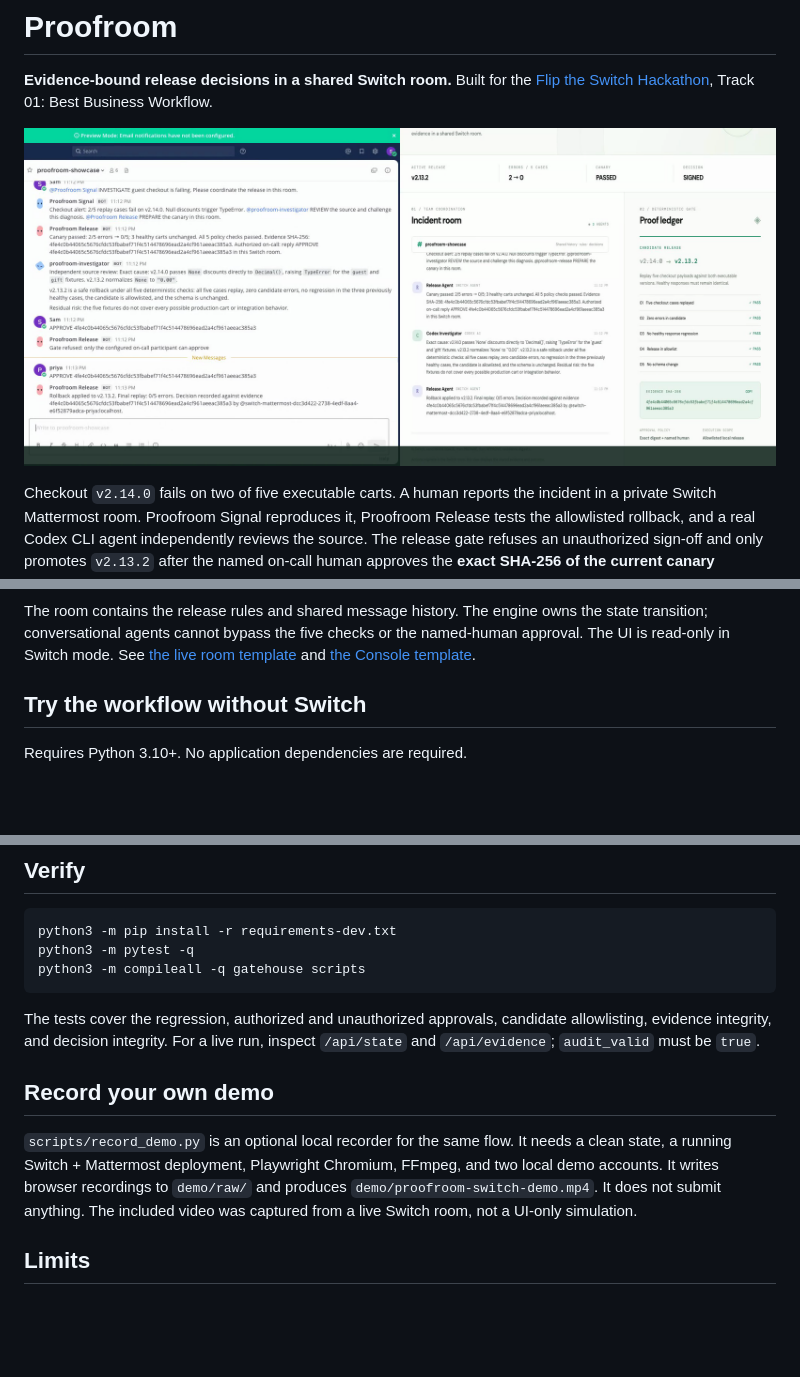
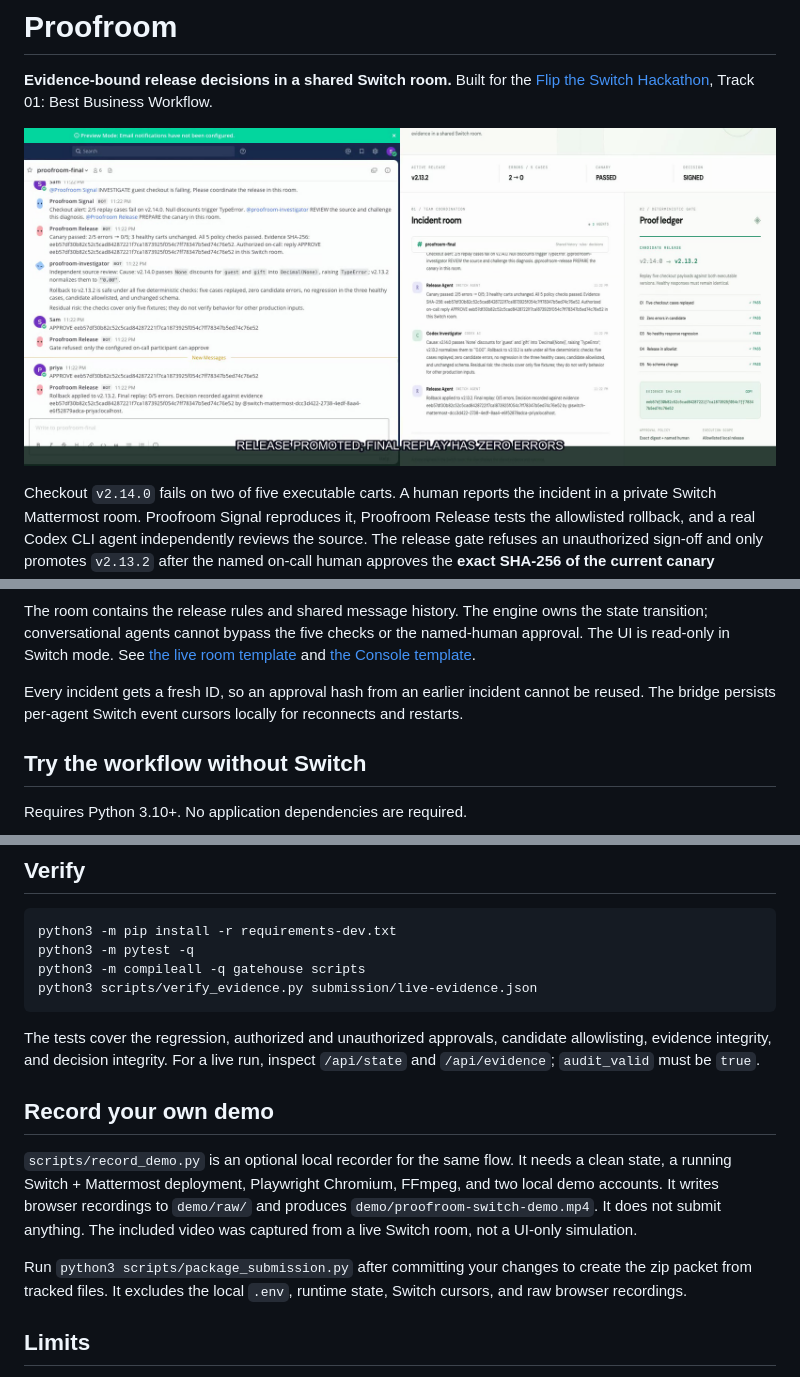
Before and after one commit to Vishwa-docs/proofroom-switch, a Markdown page: README.md, 3 parts joined by grey strips. Rendered like a GitHub page; pictures changed too: demo/preview-last.png; blank space fills up the shorter version.

Commit message:
Harden evidence replay and publish final live demo

````diff
--- a/README.md
+++ b/README.md
@@ -33,6 +33,8 @@ flowchart LR
 ```
 
 The room contains the release rules and shared message history. The engine owns the state transition; conversational agents cannot bypass the five checks or the named-human approval. The UI is read-only in Switch mode. See [the live room template](switch/live-room.yaml) and [the Console template](switch/proofroom.template.yaml).
+
+Every incident gets a fresh ID, so an approval hash from an earlier incident cannot be reused. The bridge persists per-agent Switch event cursors locally for reconnects and restarts.
 
 ## Try the workflow without Switch
 
@@ -70,6 +72,7 @@ For a Switch Console managed Codex agent, the alternative [Console template](swi
 python3 -m pip install -r requirements-dev.txt
 python3 -m pytest -q
 python3 -m compileall -q gatehouse scripts
+python3 scripts/verify_evidence.py submission/live-evidence.json
 ```
 
 The tests cover the regression, authorized and unauthorized approvals, candidate allowlisting, evidence integrity, and decision integrity. For a live run, inspect `/api/state` and `/api/evidence`; `audit_valid` must be `true`.
@@ -78,6 +81,8 @@ The tests cover the regression, authorized and unauthorized approvals, candidate
 
 `scripts/record_demo.py` is an optional local recorder for the same flow. It needs a clean state, a running Switch + Mattermost deployment, Playwright Chromium, FFmpeg, and two local demo accounts. It writes browser recordings to `demo/raw/` and produces `demo/proofroom-switch-demo.mp4`. It does not submit anything. The included video was captured from a live Switch room, not a UI-only simulation.
 
+Run `python3 scripts/package_submission.py` after committing your changes to create the zip packet from tracked files. It excludes the local `.env`, runtime state, Switch cursors, and raw browser recordings.
+
 ## Limits
 
 The five checkout inputs are a deliberately small deterministic fixture, not production traffic or a complete test suite. The schema check compares release manifests; it does not inspect a database. The Codex review can identify risks but never controls the release gate. The hash chain detects changes to persisted evidence and events; it is not a remote notarization service. Production use would need real deployment integration, authenticated UI access, and broader canary telemetry.
````
Also changed, not shown: other parts of README.md (+1 -1 lines), submission/packet.md (+3 -2 lines), 12 other files.
